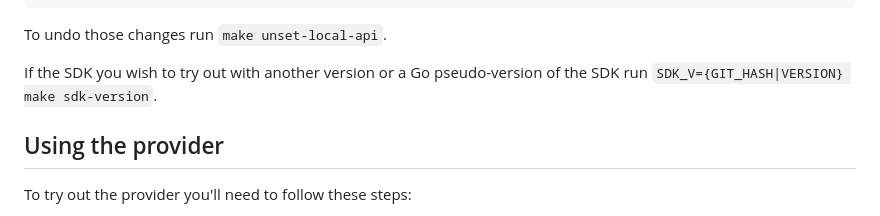
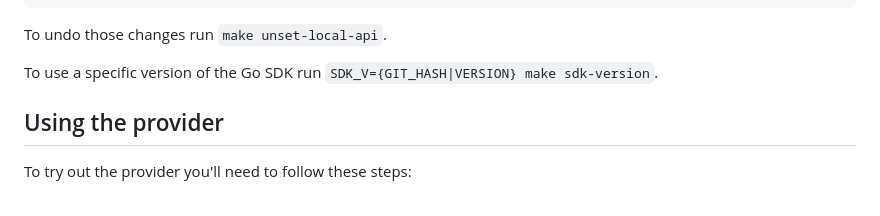
Before and after one commit to oxidecomputer/terraform-provider-oxide, a Markdown page: CONTRIBUTING.md, the part around the change. GitHub-like rendering.

Commit message:
Update CONTRIBUTING.md
Co-authored-by: Matthew Sanabria <matthew@sanabria.email>

```diff
--- a/CONTRIBUTING.md
+++ b/CONTRIBUTING.md
@@ -29,7 +29,7 @@ are checked out to adjacent directories (e.g., share the same parent directory).
 
 To undo those changes run `make unset-local-api`.
 
-If the SDK you wish to try out with another version or a Go pseudo-version of the SDK run `SDK_V={GIT_HASH|VERSION} make sdk-version`.
+To use a specific version of the Go SDK run `SDK_V={GIT_HASH|VERSION} make sdk-version`.
 
 ## Using the provider
 
```
